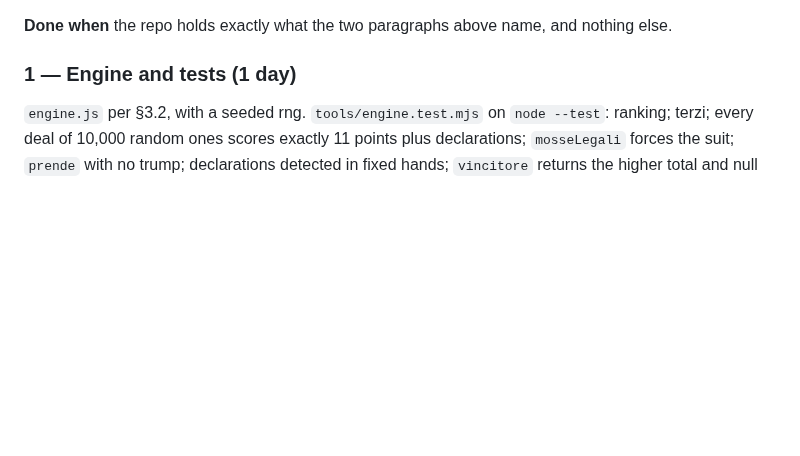
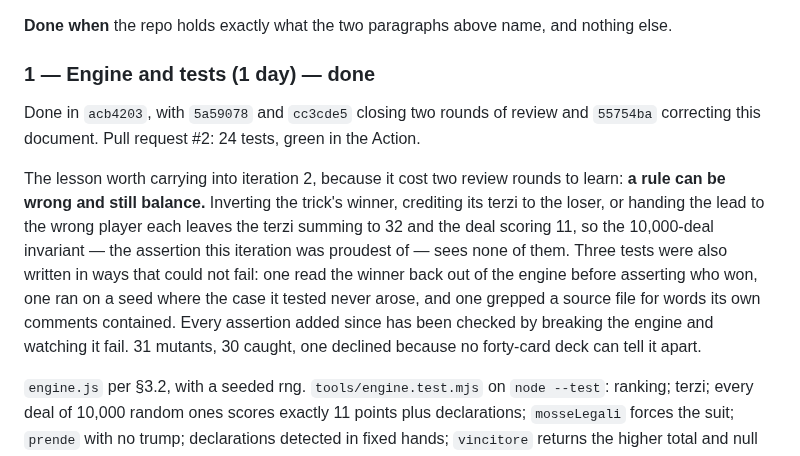
Before and after one commit to diegoami/Tressette, a Markdown page: PLAN.md, the part around the change. GitHub-like rendering; blank space fills up the shorter version.

Commit message:
Mark iteration 1 done, and record what it cost to learn
The commits, as iteration 0 records its own, plus the one thing worth
carrying into iteration 2: a rule can be wrong and still balance. The
invariant this iteration was proudest of — every deal scores 11 — cannot
see an inverted trick winner, terzi credited to the loser, or the lead
handed to the wrong player. Three of its own tests were also written so
they could not fail. Iteration 2 tunes an opponent against these rules,
and a win rate hides a wrong rule even better than an invariant does.

Co-Authored-By: Claude Opus 5 <noreply@anthropic.com>
Claude-Session: https://claude.ai/code/session_01DkX3Tdqe9YYNetDbW6Tab8

```diff
--- a/PLAN.md
+++ b/PLAN.md
@@ -541,7 +541,23 @@ this one.
 **Done when** the repo holds exactly what the two paragraphs above name, and
 nothing else.
 
-### 1 — Engine and tests (1 day)
+### 1 — Engine and tests (1 day) — done
+
+Done in `acb4203`, with `5a59078` and `cc3cde5` closing two rounds of review
+and `55754ba` correcting this document. Pull request #2: 24 tests, green in
+the Action.
+
+The lesson worth carrying into iteration 2, because it cost two review rounds
+to learn: **a rule can be wrong and still balance.** Inverting the trick's
+winner, crediting its terzi to the loser, or handing the lead to the wrong
+player each leaves the terzi summing to 32 and the deal scoring 11, so the
+10,000-deal invariant — the assertion this iteration was proudest of — sees
+none of them. Three tests were also written in ways that could not fail: one
+read the winner back out of the engine before asserting who won, one ran on a
+seed where the case it tested never arose, and one grepped a source file for
+words its own comments contained. Every assertion added since has been checked
+by breaking the engine and watching it fail. 31 mutants, 30 caught, one
+declined because no forty-card deck can tell it apart.
 
 `engine.js` per §3.2, with a seeded rng. `tools/engine.test.mjs` on
 `node --test`: ranking; terzi; every deal of 10,000 random ones scores exactly
```
